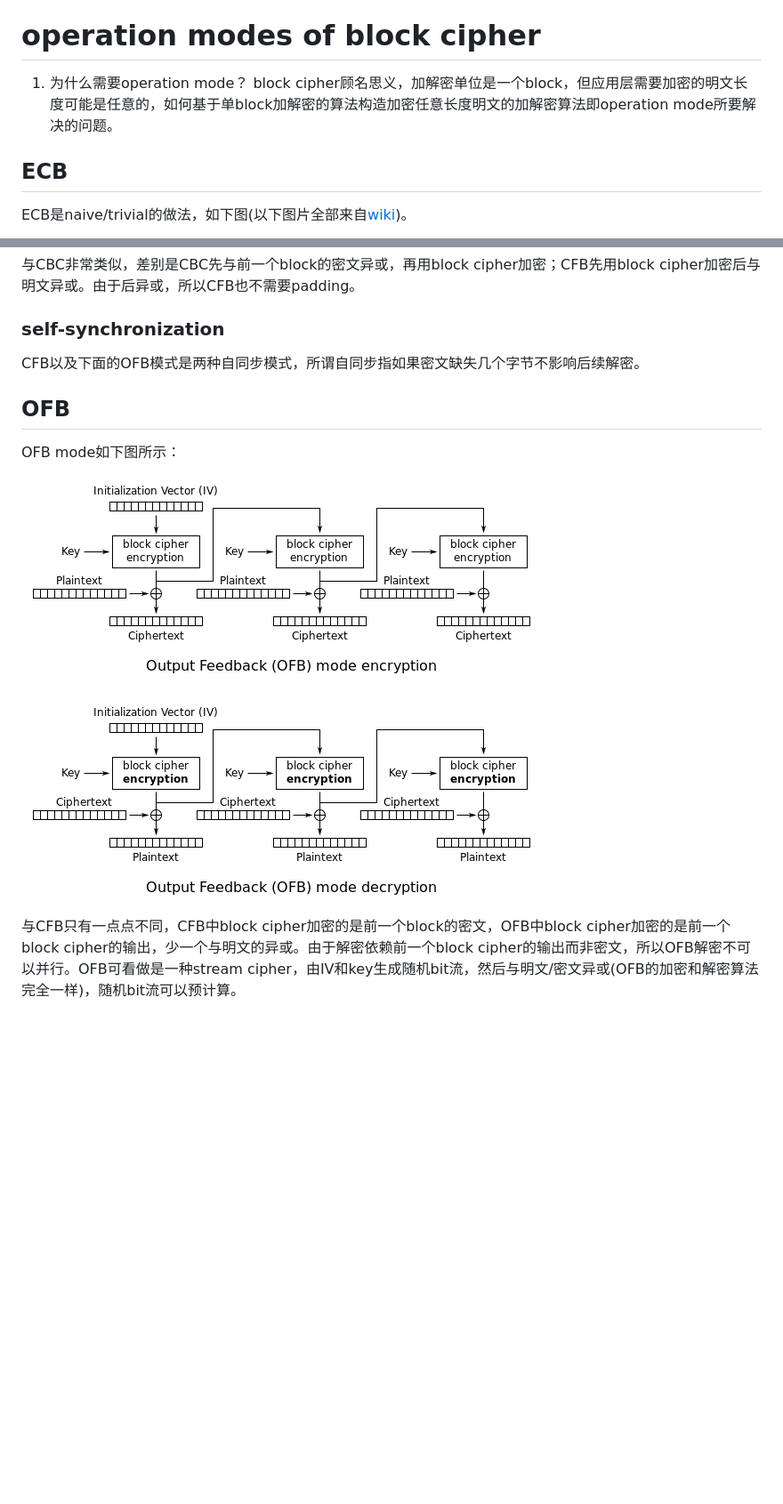
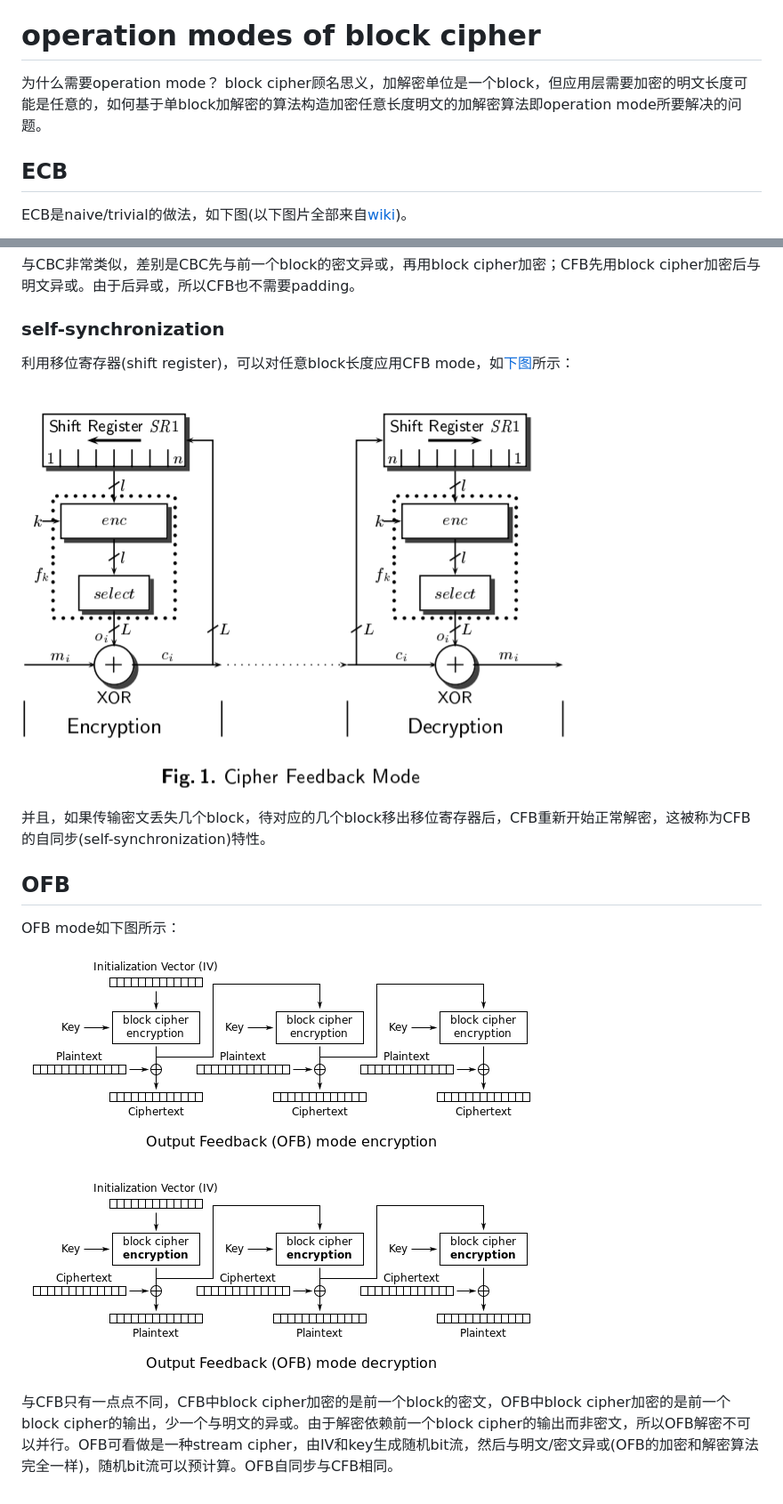
Before and after one commit to xianmu/xianmu.github.io, a Markdown page: posts/2017-08-13-operation-modes-of-block-cipher.md, 2 parts joined by grey strips. Shown: that part at 89% size. GitHub-like rendering; pictures changed too: files/cfb_self_sync.PNG (added); blank space fills up the shorter version.

Commit message:
self-synchronization of cfb

```diff
--- a/posts/2017-08-13-operation-modes-of-block-cipher.md
+++ b/posts/2017-08-13-operation-modes-of-block-cipher.md
@@ -22,10 +23,12 @@ tags: cryptography
 4. 性能，在单线程上，这几种mode没有本质差异。多线程上显然可并行的可以更快。
 
 # operation modes of block cipher
-1. 为什么需要operation mode？
+
+为什么需要operation mode？
 block cipher顾名思义，加解密单位是一个block，但应用层需要加密的明文长度可能是任意的，如何基于单block加解密的算法构造加密任意长度明文的加解密算法即operation mode所要解决的问题。
 
 ## ECB
+
 ECB是naive/trivial的做法，如下图(以下图片全部来自[wiki](https://en.wikipedia.org/wiki/Block_cipher_mode_of_operation "wiki"))。
 
 ![](/files/ECB.PNG)
@@ -100,7 +103,11 @@ CFB mode如下图所示：
 
 ### self-synchronization
 
-CFB以及下面的OFB模式是两种自同步模式，所谓自同步指如果密文缺失几个字节不影响后续解密。
+利用移位寄存器(shift register)，可以对任意block长度应用CFB mode，如[下图](http://citeseerx.ist.psu.edu/viewdoc/download?doi=10.1.1.95.21&rep=rep1&type=pdf)所示：
+
+![](/files/cfb_self_sync.PNG)
+
+并且，如果传输密文丢失几个block，待对应的几个block移出移位寄存器后，CFB重新开始正常解密，这被称为CFB的自同步(self-synchronization)特性。
 
 ## OFB
 
@@ -110,2 +117,2 @@ OFB mode如下图所示：
 
-与CFB只有一点点不同，CFB中block cipher加密的是前一个block的密文，OFB中block cipher加密的是前一个block cipher的输出，少一个与明文的异或。由于解密依赖前一个block cipher的输出而非密文，所以OFB解密不可以并行。OFB可看做是一种stream cipher，由IV和key生成随机bit流，然后与明文/密文异或(OFB的加密和解密算法完全一样)，随机bit流可以预计算。
+与CFB只有一点点不同，CFB中block cipher加密的是前一个block的密文，OFB中block cipher加密的是前一个block cipher的输出，少一个与明文的异或。由于解密依赖前一个block cipher的输出而非密文，所以OFB解密不可以并行。OFB可看做是一种stream cipher，由IV和key生成随机bit流，然后与明文/密文异或(OFB的加密和解密算法完全一样)，随机bit流可以预计算。OFB自同步与CFB相同。
```
Also changed, not shown: other parts of posts/2017-08-13-operation-modes-of-block-cipher.md (+3 -2 lines), 1 other file.
